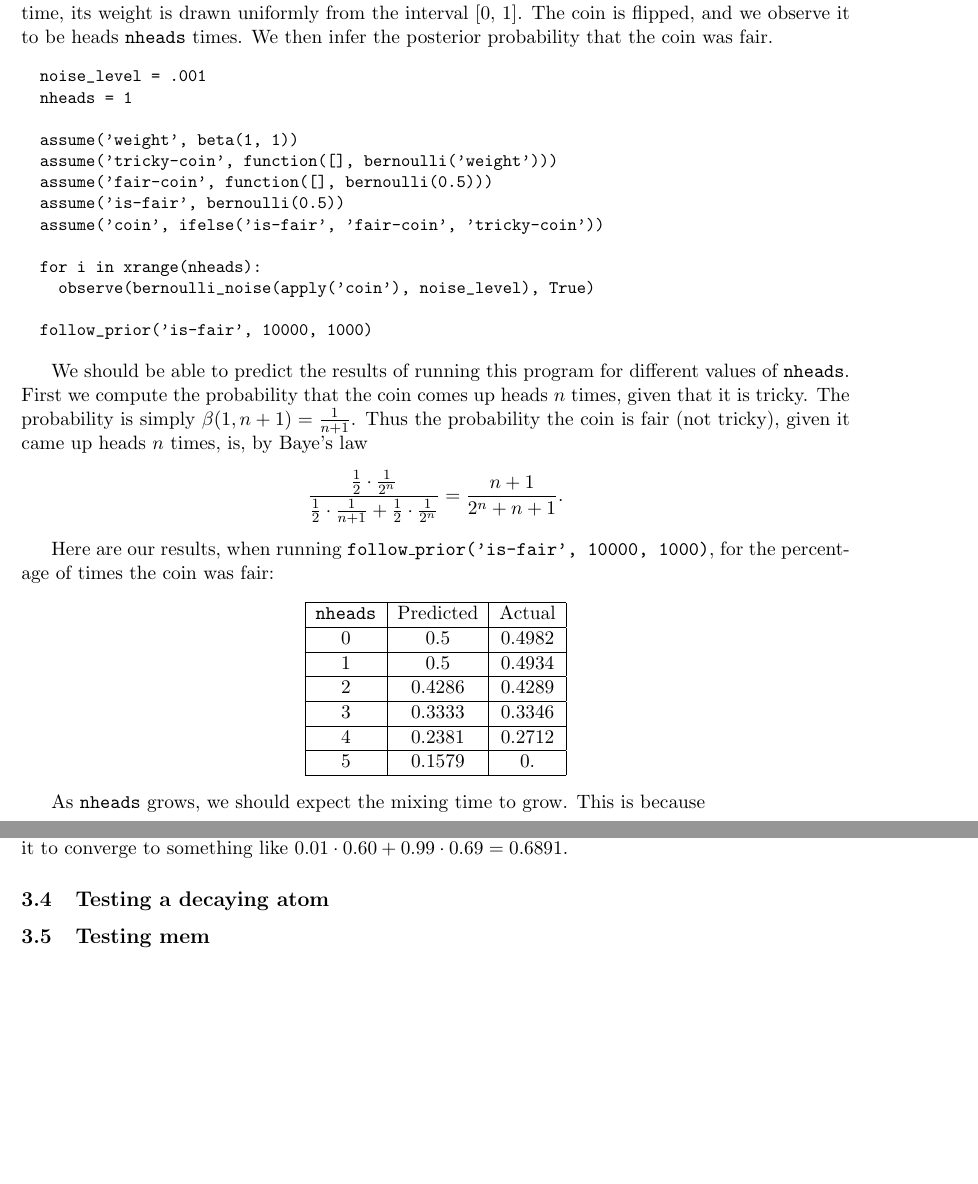
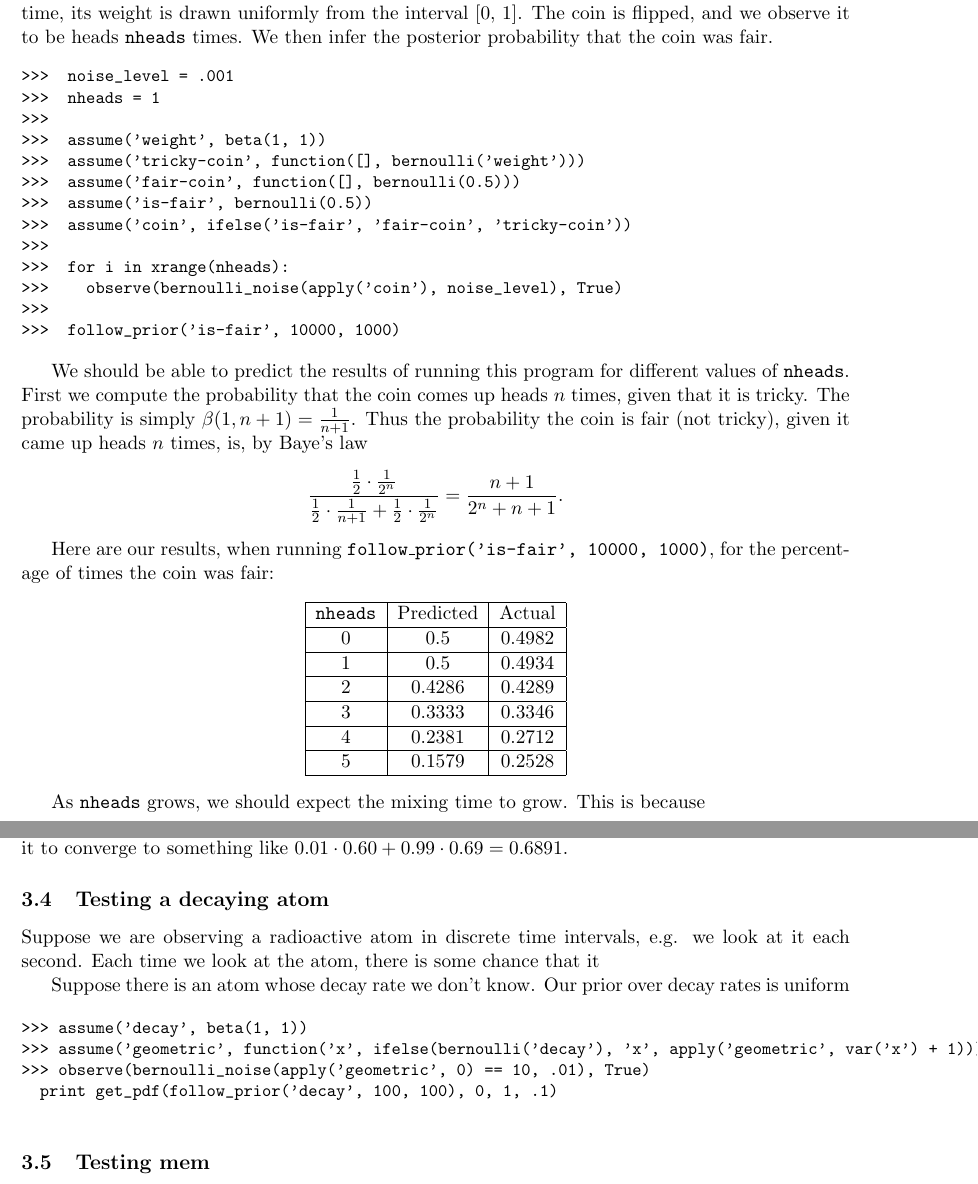
Before and after one commit to WuTheFWasThat/PyChurch, a LaTeX paper (proposal/MEng proposal.tex): two parts of pages 4 and 8 of 11, joined at a grey line, cut so that both start at the same text, the shorter picture padded with empty space. Compiled offline with pdfLaTeX.

Commit message:
fixed stuff

```diff
--- a/proposal/MEng proposal.tex
+++ b/proposal/MEng proposal.tex
@@ -213,19 +213,19 @@ Consider the following scenario:  There is a coin that is fair with probability
 
 \begin{small}
 \begin{verbatim}
-  noise_level = .001
-  nheads = 1
-
-  assume('weight', beta(1, 1))
-  assume('tricky-coin', function([], bernoulli('weight')))
-  assume('fair-coin', function([], bernoulli(0.5)))
-  assume('is-fair', bernoulli(0.5))
-  assume('coin', ifelse('is-fair', 'fair-coin', 'tricky-coin'))
-
-  for i in xrange(nheads):
-    observe(bernoulli_noise(apply('coin'), noise_level), True)
-
-  follow_prior('is-fair', 10000, 1000)
+>>>  noise_level = .001
+>>>  nheads = 1
+>>>
+>>>  assume('weight', beta(1, 1))
+>>>  assume('tricky-coin', function([], bernoulli('weight')))
+>>>  assume('fair-coin', function([], bernoulli(0.5)))
+>>>  assume('is-fair', bernoulli(0.5))
+>>>  assume('coin', ifelse('is-fair', 'fair-coin', 'tricky-coin'))
+>>>
+>>>  for i in xrange(nheads):
+>>>    observe(bernoulli_noise(apply('coin'), noise_level), True)
+>>>
+>>>  follow_prior('is-fair', 10000, 1000)
 \end{verbatim}
 \end{small}
 
@@ -244,7 +244,7 @@ Here are our results, when running {\tt follow\_prior('is-fair', 10000, 1000)},
 2 & 0.4286 &  0.4289 \\ \hline
 3 & 0.3333 &  0.3346 \\ \hline
 4 & 0.2381 &  0.2712 \\ \hline
-5 & 0.1579 &  0. \\ \hline
+5 & 0.1579 &  0.2528 \\ \hline
 \end{tabular}
 \end{center}
 
@@ -434,6 +434,20 @@ These results are slightly better than our prediction, but confirm the overall p
 
 \subsection{Testing a decaying atom}
 
+Suppose we are observing a radioactive atom in discrete time intervals, e.g. we look at it each second.  Each time we look at the atom, there is some chance that it
+
+Suppose there is an atom whose decay rate we don't know.  Our prior over decay rates is uniform
+
+\begin{small}
+\begin{verbatim}
+>>> assume('decay', beta(1, 1))
+>>> assume('geometric', function('x', ifelse(bernoulli('decay'), 'x', apply('geometric', var('x') + 1))))
+>>> observe(bernoulli_noise(apply('geometric', 0) == 10, .01), True)
+  print get_pdf(follow_prior('decay', 100, 100), 0, 1, .1)
+
+\end{verbatim}
+\end{small}
+
 \subsection{Testing mem}
 
 Here, we test that the memoization procedure works.
```
Also changed, not shown: proposal/MEng proposal.pdf, 2 other files.
